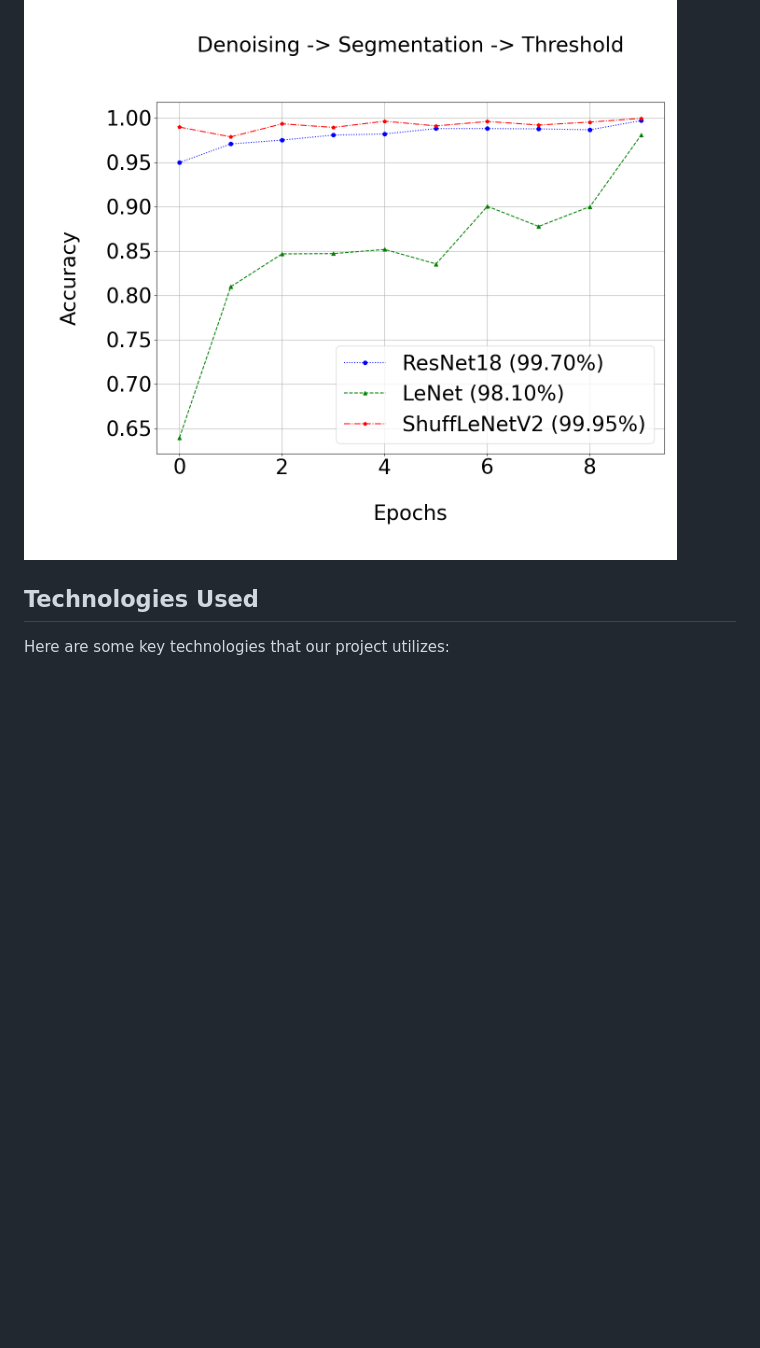
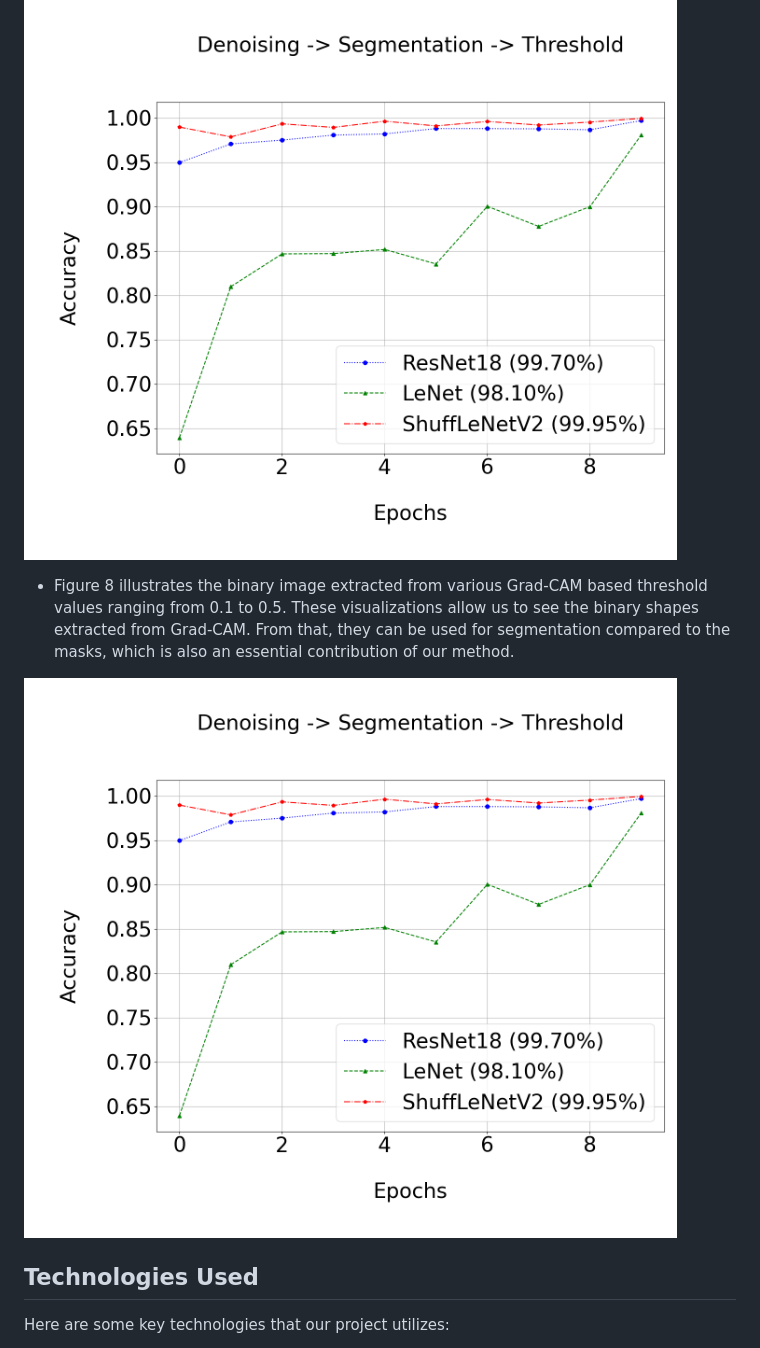
Before and after one commit to thnguyencit/plant-disease-ml, a Markdown page: README.md, the part around the change. GitHub-like rendering; blank space fills up the shorter version.

```diff
--- a/README.md
+++ b/README.md
@@ -31,6 +31,11 @@ Shows the overall workflow for leaf disease detection. In the first phase, we co
 
 ![Summary_Of_Charts](Images/Summary_Of_Charts.png)
 
+- Figure 8 illustrates the binary image extracted from various Grad-CAM based threshold values ranging from 0.1 to 0.5. These visualizations allow us to see the binary shapes extracted from Grad-CAM. From that, they can be used for segmentation compared to the masks, which is also an essential contribution of our method.
+
+![Summary_Of_Charts](Images/Summary_Of_Charts.png)
+
+
 ## Technologies Used
 Here are some key technologies that our project utilizes:
 
```
